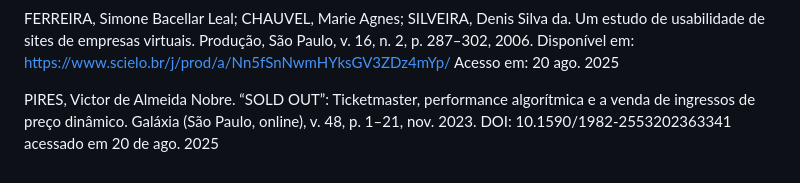
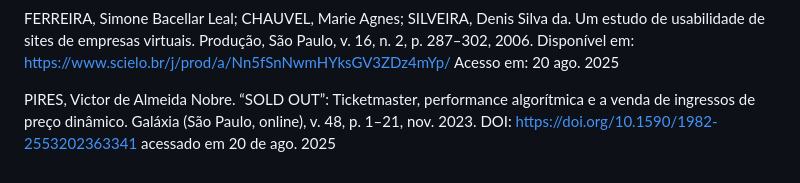
Before and after one commit to ICEI-PUC-Minas-PMV-SI/pmv-si-2025-2-pe3-t1-pmv-si-2025-2-pe3-t1-biblioteca, a Markdown page: docs/referencias.md, the part around the change. Drawn GitHub-style.

```diff
--- a/docs/referencias.md
+++ b/docs/referencias.md
@@ -24,4 +24,5 @@ XU, J.; FADER, P.; VEERARAGHAVAN, S. K. Designing and Evaluating Dynamic Pricing
 FERREIRA, Simone Bacellar Leal; CHAUVEL, Marie Agnes; SILVEIRA, Denis Silva da. Um estudo de usabilidade de sites de empresas virtuais. Produção, São Paulo, v. 16, n. 2, p. 287–302, 2006. Disponível em: https://www.scielo.br/j/prod/a/Nn5fSnNwmHYksGV3ZDz4mYp/
 Acesso em: 20 ago. 2025
 
-PIRES, Victor de Almeida Nobre. “SOLD OUT”: Ticketmaster, performance algorítmica e a venda de ingressos de preço dinâmico. Galáxia (São Paulo, online), v. 48, p. 1–21, nov. 2023. DOI: 10.1590/1982-2553202363341 acessado em 20 de ago. 2025
+PIRES, Victor de Almeida Nobre. “SOLD OUT”: Ticketmaster, performance algorítmica e a venda de ingressos de preço dinâmico. Galáxia (São Paulo, online), v. 48, p. 1–21, nov. 2023. DOI: https://doi.org/10.1590/1982-2553202363341
+acessado em 20 de ago. 2025
```
